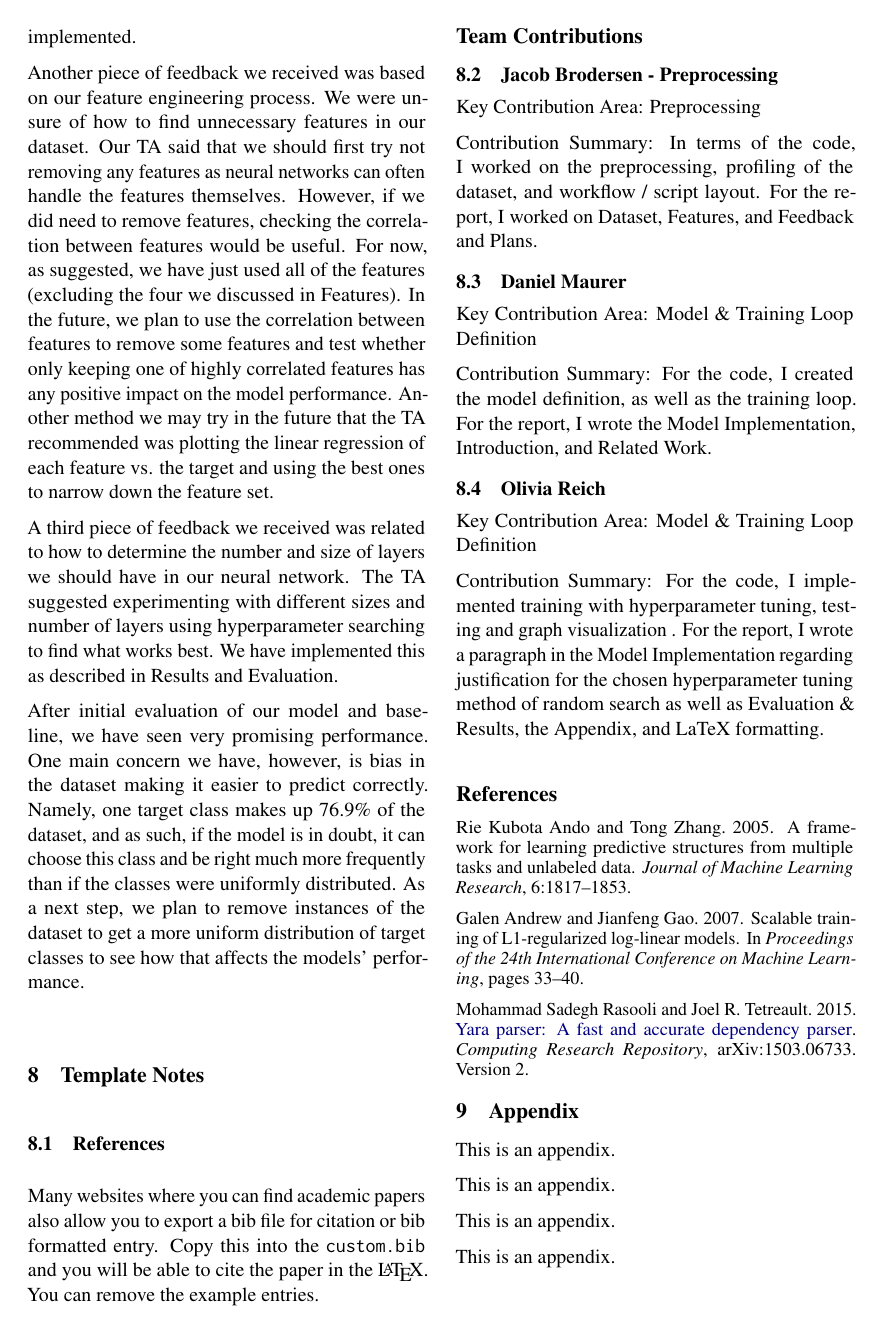
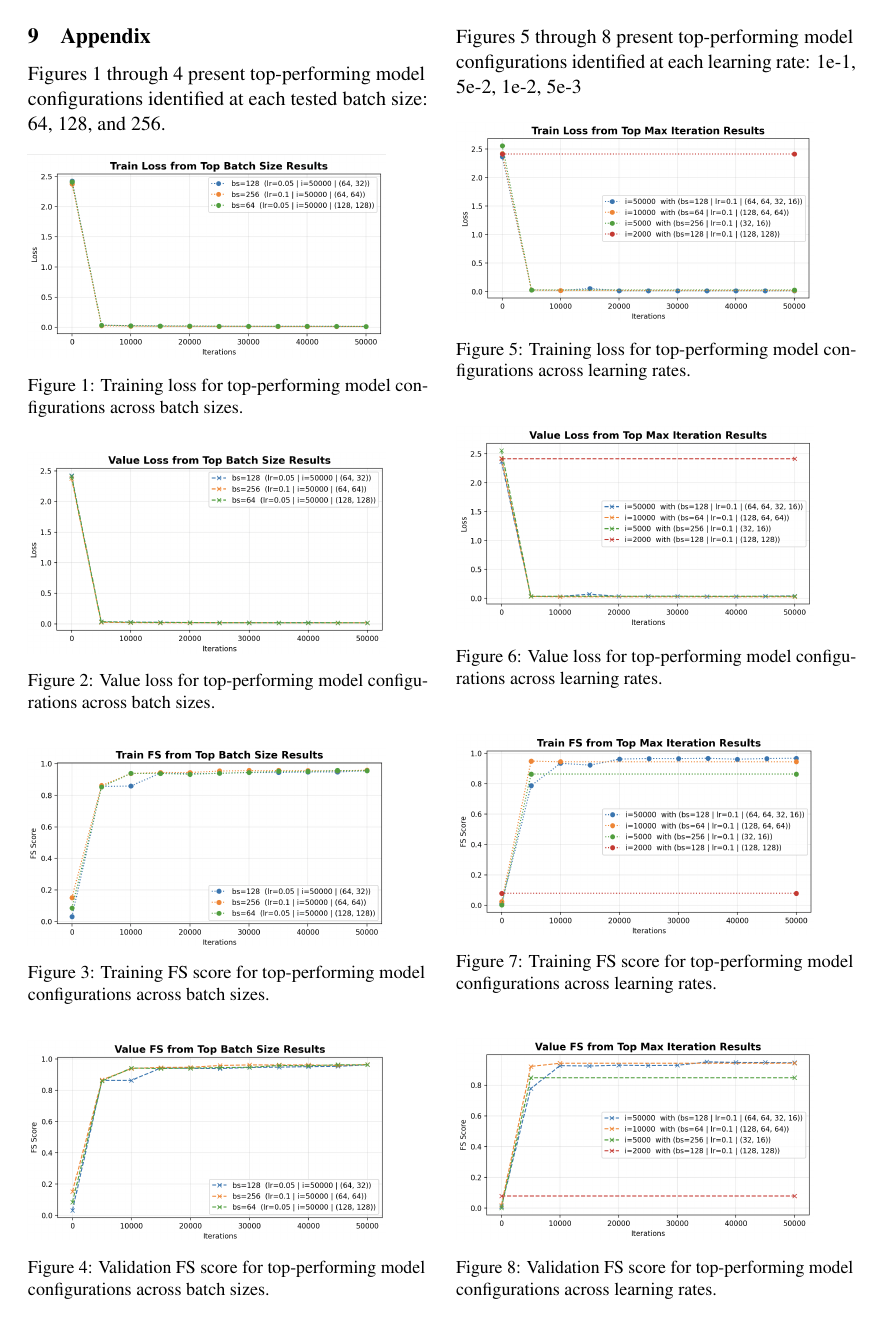
Before and after one commit to dannu444/4al3-IoT-threatdetector, a LaTeX document (LaTeX Documentation/main.tex): page 4 of 5 before the commit and page 5 of 6 after it. Compiled offline with pdfLaTeX.

Commit message:
addition of graphs

```diff
--- a/LaTeX Documentation/main.tex
+++ b/LaTeX Documentation/main.tex
@@ -6,6 +6,7 @@
 \usepackage{times}
 \usepackage{latexsym}
 \usepackage{parskip}
+\usepackage{float}
 \setlength{\parskip}{6pt}
 
 % For proper rendering and hyphenation of words containing Latin characters (including in bib files)
@@ -176,4 +178,3 @@ Contribution Summary: For the code, I implemented training with hyperparameter t
 \section{Appendix}
 \label{sec:appendix}
 
-This is an appendix.
@@ -185,4 +181,9 @@ This is an appendix.
-  \label{fig:experiments}
+Figures 1 through 4 present top-performing model configurations identified at each tested batch size: 64, 128, and 256.
+
+\begin{figure}[H]
+  \includegraphics[width=0.9\columnwidth]{figures/graph1.png}
+  \caption{Training loss for top-performing model configurations across batch sizes.}
+  \label{fig:graph1}
 \end{figure}
+\vspace{-4pt}
 
-This is an appendix.
@@ -194,4 +190,7 @@ This is an appendix.
-  \label{fig:experiments}
+\begin{figure}[H]
+  \includegraphics[width=0.9\columnwidth]{figures/graph2.png}
+  \caption{Value loss for top-performing model configurations across batch sizes.}
+  \label{fig:graph2}
 \end{figure}
+\vspace{-4pt}
 
-This is an appendix.
@@ -203,4 +197,7 @@ This is an appendix.
-  \label{fig:experiments}
+\begin{figure}[H]
+  \includegraphics[width=0.9\columnwidth]{figures/graph3.png}
+  \caption{Training FS score for top-performing model configurations across batch sizes.}
+  \label{fig:graph3}
 \end{figure}
+\vspace{-4pt}
 
-This is an appendix.
@@ -212,4 +204,33 @@ This is an appendix.
-  \label{fig:experiments}
+\begin{figure}[H]
+  \includegraphics[width=0.9\columnwidth]{figures/graph4.png}
+  \caption{Validation FS score for top-performing model configurations across batch sizes.}
+  \label{fig:graph4}
 \end{figure}
+\vspace{-4pt}
 
+Figures 5 through 8 present top-performing model configurations identified at each learning rate: 1e-1, 5e-2, 1e-2, 5e-3
 
+\begin{figure}[H]
+  \includegraphics[width=0.9\columnwidth]{figures/graph5.png}
+  \caption{Training loss for top-performing model configurations across learning rates.}
+  \label{fig:graph5}
+\end{figure}
+\vspace{-4pt}
+
+\begin{figure}[H]
+  \includegraphics[width=0.9\columnwidth]{figures/graph6.png}
+  \caption{Value loss for top-performing model configurations across learning rates.}
+  \label{fig:graph6}
+\end{figure}
+\vspace{-4pt}
+
+\begin{figure}[H]
+  \includegraphics[width=0.9\columnwidth]{figures/graph7.png}
+  \caption{Training FS score for top-performing model configurations across learning rates.}
+  \label{fig:graph7}
+\end{figure}
+\vspace{-4pt}
+
+\begin{figure}[H]
+  \includegraphics[width=0.9\columnwidth]{figures/graph8.png}
+  \caption{Validation FS score for top-performing model configurations across learning rates.}
```
Also changed, not shown: LaTeX Documentation/figures/graph1.png (added), LaTeX Documentation/figures/graph10.png (added), LaTeX Documentation/figures/graph11.png (added), LaTeX Documentation/figures/graph12.png (added), LaTeX Documentation/figures/graph2.png (added), LaTeX Documentation/figures/graph3.png (added), LaTeX Documentation/figures/graph4.png (added), LaTeX Documentation/figures/graph5.png (added), LaTeX Documentation/figures/graph6.png (added), LaTeX Documentation/figures/graph7.png (added), LaTeX Documentation/figures/graph8.png (added), LaTeX Documentation/figures/graph9.png (added), LaTeX Documentation/main.pdf, LaTeX Documentation/main.tex (54 more changed lines), 5 other files.
